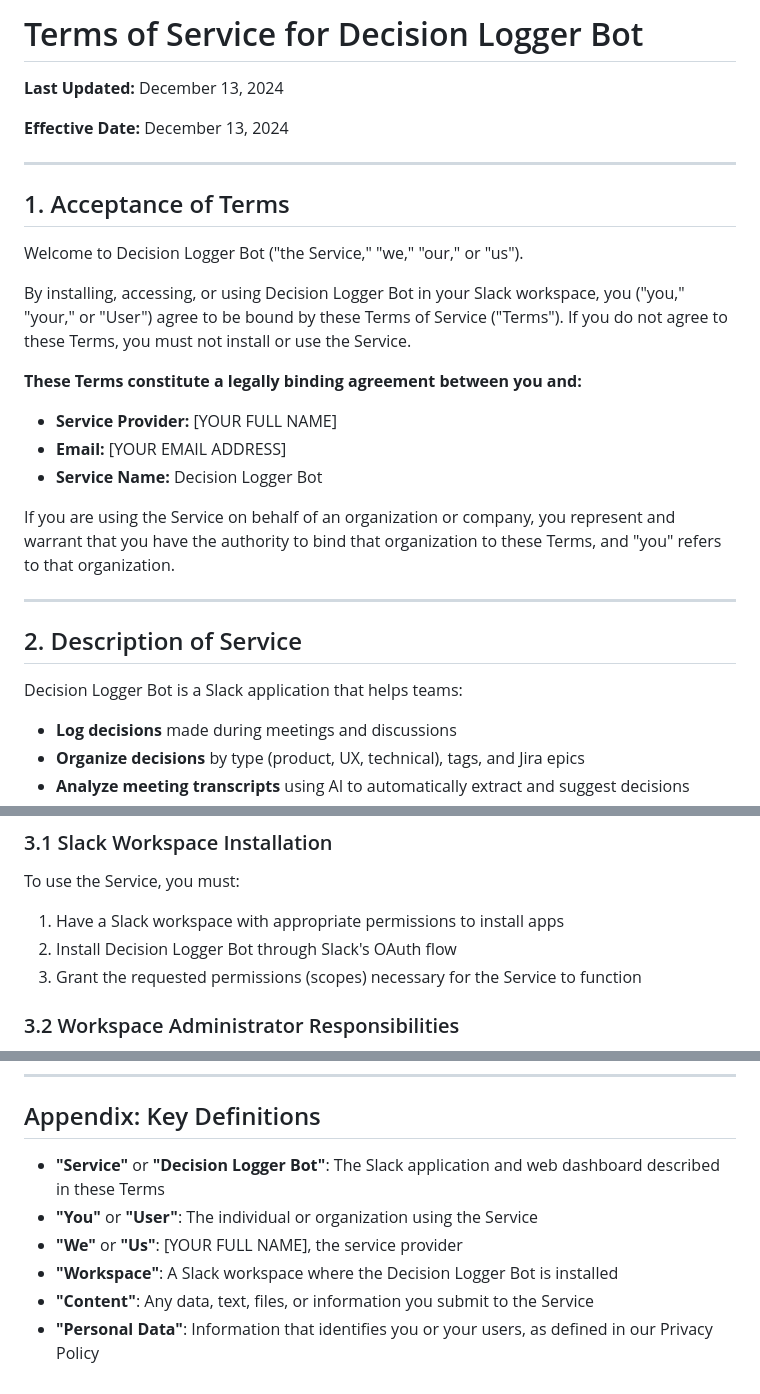
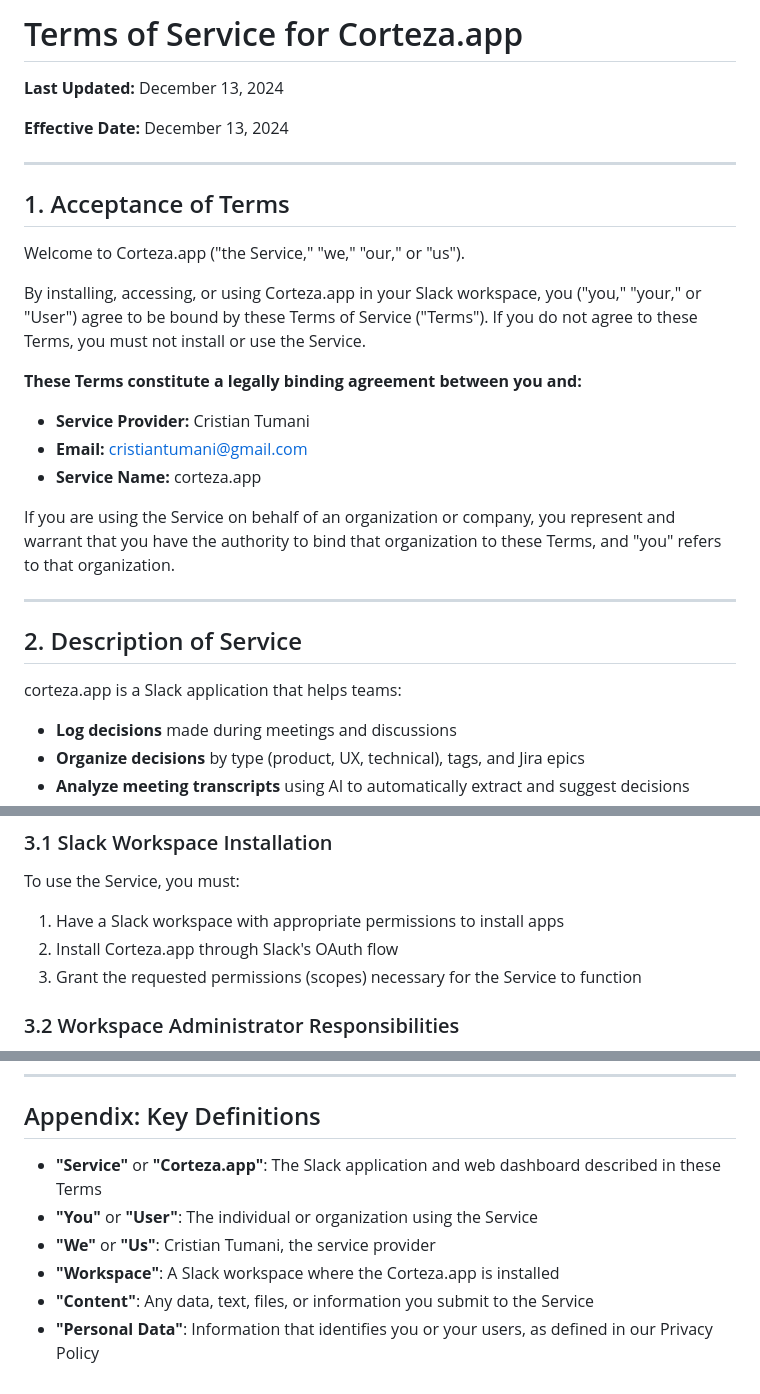
Before and after one commit to cristiantumani/corteza.app, a Markdown page: TERMS_OF_SERVICE.md, 3 parts joined by grey strips. Rendered like a GitHub page.

```diff
--- a/TERMS_OF_SERVICE.md
+++ b/TERMS_OF_SERVICE.md
@@ -1,4 +1,4 @@
-# Terms of Service for Decision Logger Bot
+# Terms of Service for Corteza.app
 
 **Last Updated:** December 13, 2024
 
@@ -8,15 +8,15 @@
 
 ## 1. Acceptance of Terms
 
-Welcome to Decision Logger Bot ("the Service," "we," "our," or "us").
+Welcome to Corteza.app ("the Service," "we," "our," or "us").
 
-By installing, accessing, or using Decision Logger Bot in your Slack workspace, you ("you," "your," or "User") agree to be bound by these Terms of Service ("Terms"). If you do not agree to these Terms, you must not install or use the Service.
+By installing, accessing, or using Corteza.app in your Slack workspace, you ("you," "your," or "User") agree to be bound by these Terms of Service ("Terms"). If you do not agree to these Terms, you must not install or use the Service.
 
 **These Terms constitute a legally binding agreement between you and:**
 
-- **Service Provider:** [YOUR FULL NAME]
-- **Email:** [YOUR EMAIL ADDRESS]
-- **Service Name:** Decision Logger Bot
+- **Service Provider:** Cristian Tumani
+- **Email:** cristiantumani@gmail.com
+- **Service Name:** corteza.app
 
 If you are using the Service on behalf of an organization or company, you represent and warrant that you have the authority to bind that organization to these Terms, and "you" refers to that organization.
 
@@ -24,7 +24,7 @@ If you are using the Service on behalf of an organization or company, you repres
 
 ## 2. Description of Service
 
-Decision Logger Bot is a Slack application that helps teams:
+corteza.app is a Slack application that helps teams:
 
 - **Log decisions** made during meetings and discussions
 - **Organize decisions** by type (product, UX, technical), tags, and Jira epics
@@ -43,7 +43,7 @@ The Service is currently provided **free of charge** during our beta period. We
 To use the Service, you must:
 
 1. Have a Slack workspace with appropriate permissions to install apps
-2. Install Decision Logger Bot through Slack's OAuth flow
+2. Install Corteza.app through Slack's OAuth flow
 3. Grant the requested permissions (scopes) necessary for the Service to function
 
 ### 3.2 Workspace Administrator Responsibilities
@@ -450,9 +450,9 @@ BY INSTALLING, ACCESSING, OR USING DECISION LOGGER BOT, YOU ACKNOWLEDGE THAT:
 
 ## Appendix: Key Definitions
 
-- **"Service"** or **"Decision Logger Bot"**: The Slack application and web dashboard described in these Terms
+- **"Service"** or **"Corteza.app"**: The Slack application and web dashboard described in these Terms
 - **"You"** or **"User"**: The individual or organization using the Service
-- **"We"** or **"Us"**: [YOUR FULL NAME], the service provider
-- **"Workspace"**: A Slack workspace where the Decision Logger Bot is installed
+- **"We"** or **"Us"**: Cristian Tumani, the service provider
+- **"Workspace"**: A Slack workspace where the Corteza.app is installed
 - **"Content"**: Any data, text, files, or information you submit to the Service
 - **"Personal Data"**: Information that identifies you or your users, as defined in our Privacy Policy
```
Also changed, not shown: other parts of TERMS_OF_SERVICE.md (+2 -2 lines), PRIVACY_POLICY.md (+13 -13 lines).
